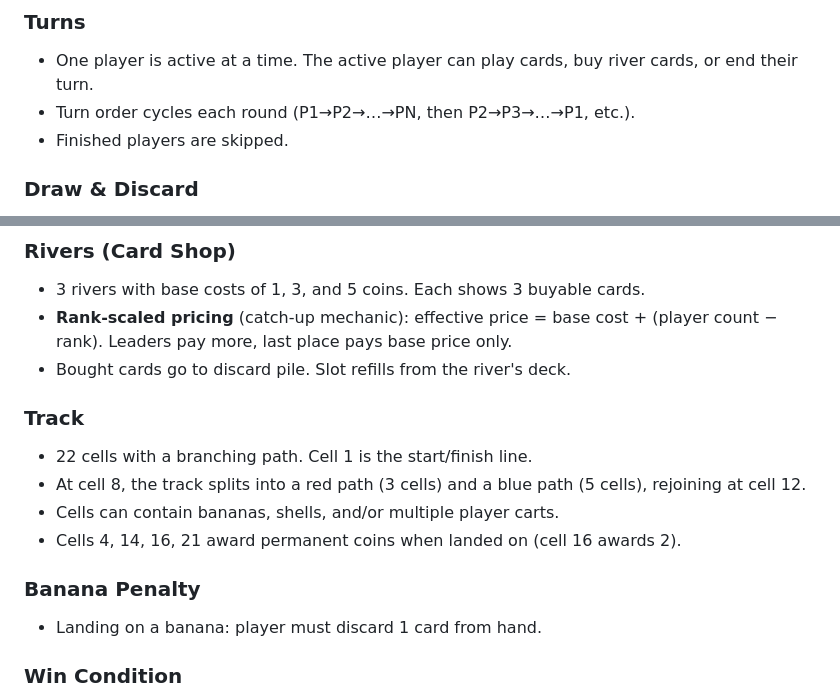
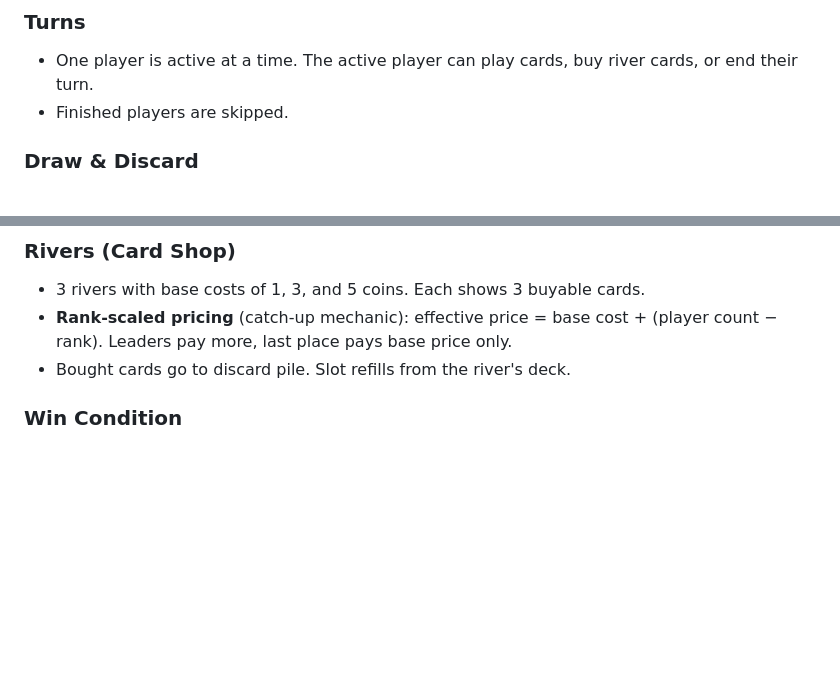
Before and after one commit to JeSuisUnCaillou/mario_cartes, a Markdown page: README.md, 2 parts joined by grey strips. Drawn GitHub-style; blank space fills up the shorter version.

```diff
--- a/README.md
+++ b/README.md
@@ -61,7 +61,6 @@ Each card contains 1–3 items resolved sequentially from top to bottom:
 
 ### Turns
 - One player is active at a time. The active player can play cards, buy river cards, or end their turn.
-- Turn order cycles each round (P1→P2→…→PN, then P2→P3→…→P1, etc.).
 - Finished players are skipped.
 
 ### Draw & Discard
@@ -74,17 +73,6 @@ Each card contains 1–3 items resolved sequentially from top to bottom:
 - **Rank-scaled pricing** (catch-up mechanic): effective price = base cost + (player count − rank). Leaders pay more, last place pays base price only.
 - Bought cards go to discard pile. Slot refills from the river's deck.
 
-
-### Track
-
-- 22 cells with a branching path. Cell 1 is the start/finish line.
-- At cell 8, the track splits into a red path (3 cells) and a blue path (5 cells), rejoining at cell 12.
-- Cells can contain bananas, shells, and/or multiple player carts.
-- Cells 4, 14, 16, 21 award permanent coins when landed on (cell 16 awards 2).
-
-### Banana Penalty
-- Landing on a banana: player must discard 1 card from hand.
-
 ### Win Condition
 - First player to complete 3 laps wins. Game ends when only one player is left.
 - Live ranking during play is based on lap count + shortest distance to finish line.
```
